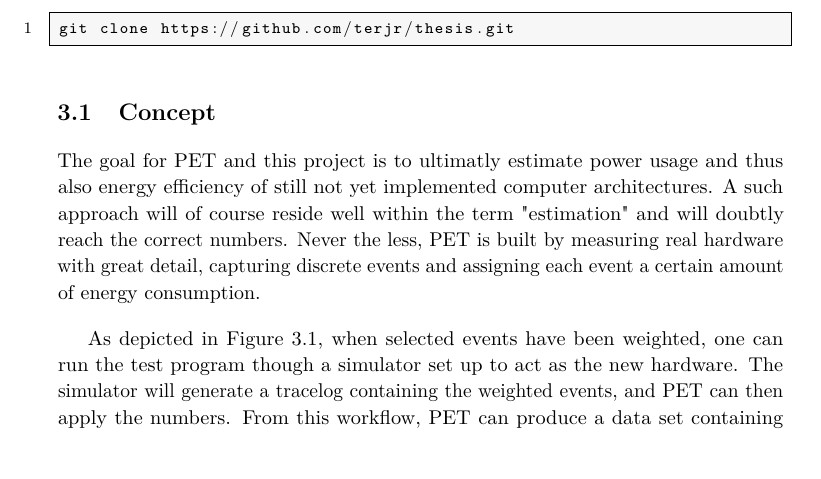
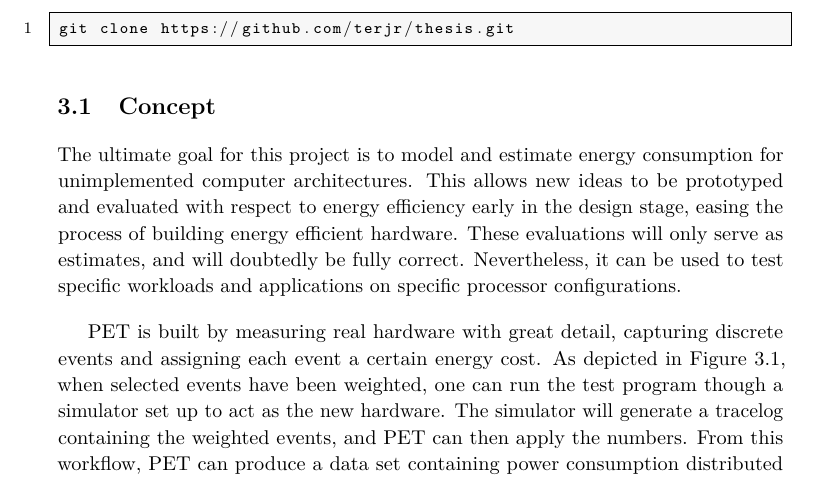
Before and after one commit to terjr/thesis, a LaTeX thesis (report/main.tex, which reads report/pet/concept.tex): part of page 29 of 53, cut so that both start at the same text, the shorter picture padded with empty space. Compiled offline with pdfLaTeX.

Commit message:
Concept refresh.

```diff
--- a/report/pet/concept.tex
+++ b/report/pet/concept.tex
@@ -1,13 +1,8 @@
 \section{Concept}
-The goal for PET and this project is to ultimatly estimate power usage and thus
-also energy efficiency of still not yet implemented computer architectures. A
-such approach will of course reside well within the term "estimation" and will
-doubtly reach the correct numbers. Never the less, PET is built by measuring
-real hardware with great detail, capturing discrete events and assigning each
-event a certain amount of energy consumption.
-
-As depicted in \autoref{fig:workflow}, when selected events have been weighted,
-one can run the test program though a simulator set up to act as the new
-hardware.  The simulator will generate a tracelog containing the weighted
-events, and PET can then apply the numbers. From this workflow, PET can produce
-a data set containing power consumption distributed over the simulation
+The ultimate goal for this project is to model and estimate energy consumption
+for unimplemented computer architectures. This allows new ideas to be prototyped
+and evaluated with respect to energy efficiency early in the design stage,
+easing the process of building energy efficient hardware. These evaluations will
+only serve as estimates, and will doubtedly be fully correct. Nevertheless, it
+can be used to test specific workloads and applications on specific processor
+configurations.
@@ -24,3 +13,10 @@ speed and process technology.
     \label{fig:workflow}
 \end{figure}
 
+PET is built by measuring real hardware with great detail, capturing discrete
+events and assigning each event a certain energy cost. As depicted in
+\autoref{fig:workflow}, when selected events have been weighted, one can run the
+test program though a simulator set up to act as the new hardware. The simulator
+will generate a tracelog containing the weighted events, and PET can then apply
+the numbers. From this workflow, PET can produce a data set containing power
+consumption distributed over the simulation lifetime. As noted, the new hardware
```
Also changed, not shown: report/pet/concept.tex (12 more changed lines).
